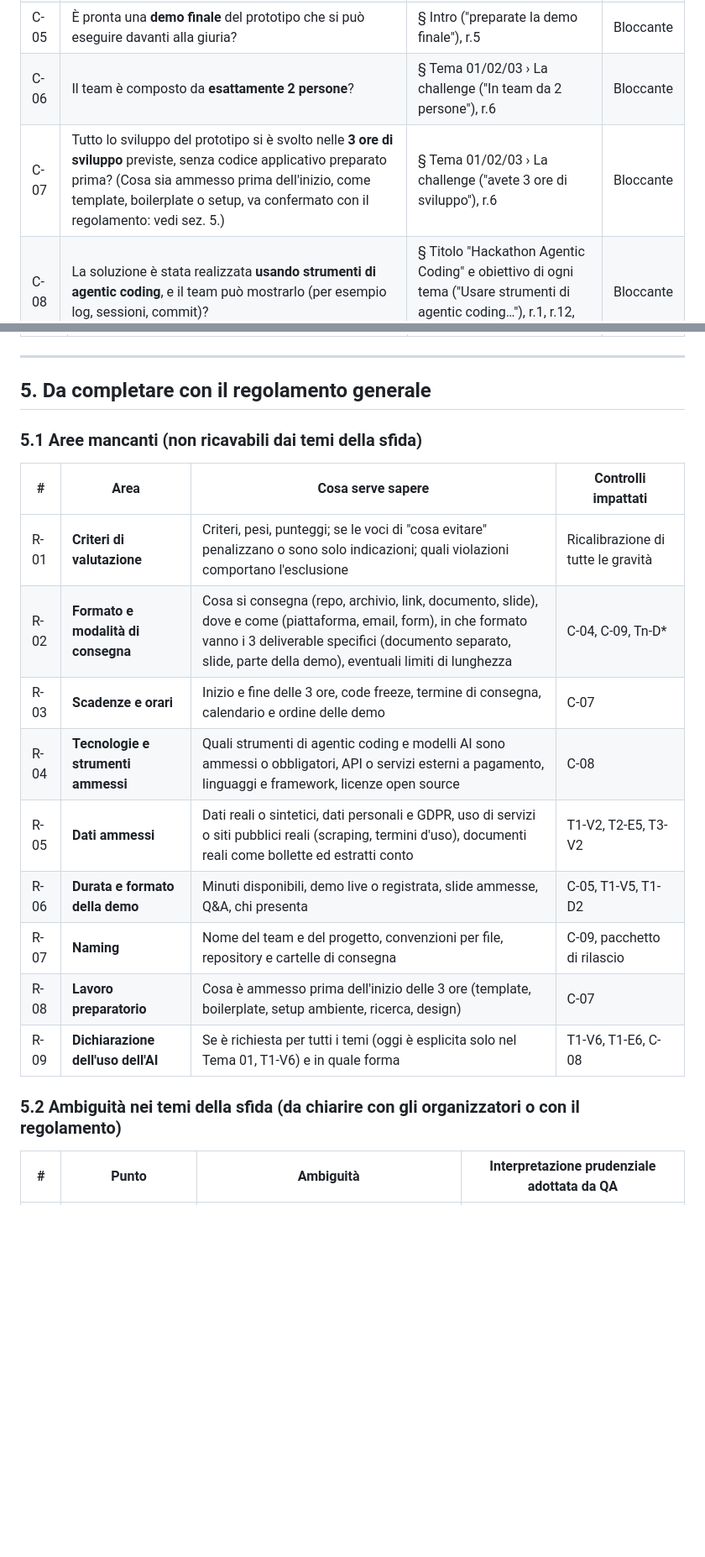
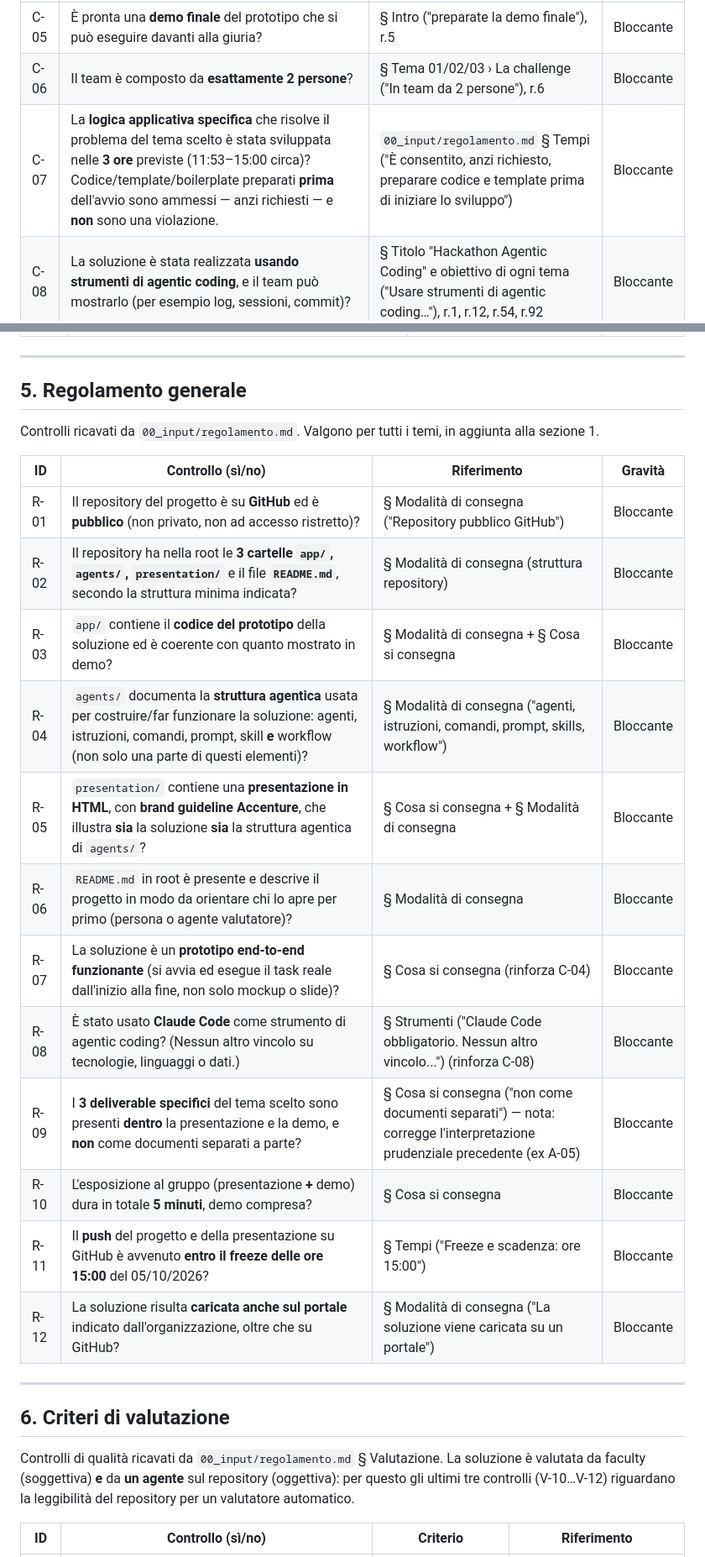
Before and after one commit to armandopierri-cell/Fortuna-in-Chiaro, a Markdown page: docs/qa/checklist-conformita.md, 2 parts joined by grey strips. Shown at 84% size. Rendered like a GitHub page; blank space fills up the shorter version.

Commit message:
QA: checklist v2 con regolamento; governance: stato avanzamento

```diff
--- a/docs/qa/checklist-conformita.md
+++ b/docs/qa/checklist-conformita.md
@@ -35,7 +35,7 @@
 | C-04 | Esiste un **prototipo** funzionante ed eseguibile, e non solo slide, mockup statici o documentazione? | § Intro ("costruite un prototipo"), r.5 | Bloccante |
 | C-05 | È pronta una **demo finale** del prototipo che si può eseguire davanti alla giuria? | § Intro ("preparate la demo finale"), r.5 | Bloccante |
 | C-06 | Il team è composto da **esattamente 2 persone**? | § Tema 01/02/03 › La challenge ("In team da 2 persone"), r.6 | Bloccante |
-| C-07 | Tutto lo sviluppo del prototipo si è svolto nelle **3 ore di sviluppo** previste, senza codice applicativo preparato prima? (Cosa sia ammesso prima dell'inizio, come template, boilerplate o setup, va confermato con il regolamento: vedi sez. 5.) | § Tema 01/02/03 › La challenge ("avete 3 ore di sviluppo"), r.6 | Bloccante |
+| C-07 | La **logica applicativa specifica** che risolve il problema del tema scelto è stata sviluppata nelle **3 ore** previste (11:53–15:00 circa)? Codice/template/boilerplate preparati **prima** dell'avvio sono ammessi — anzi richiesti — e **non** sono una violazione. | `00_input/regolamento.md` § Tempi ("È consentito, anzi richiesto, preparare codice e template prima di iniziare lo sviluppo") | Bloccante |
 | C-08 | La soluzione è stata realizzata **usando strumenti di agentic coding**, e il team può mostrarlo (per esempio log, sessioni, commit)? | § Titolo "Hackathon Agentic Coding" e obiettivo di ogni tema ("Usare strumenti di agentic coding…"), r.1, r.12, r.54, r.92 | Bloccante |
 | C-09 | Sono presenti **tutti e 3** i deliverable specifici del tema scelto, con il **nome indicato dal tema** (per esempio "Persona & Barriera", non un titolo generico)? | § Tema scelto › Deliverable specifici | Bloccante |
 
@@ -156,23 +156,30 @@
 
 ---
 
-## 5. Da completare con il regolamento generale
+## 5. Regolamento generale
 
-### 5.1 Aree mancanti (non ricavabili dai temi della sfida)
+Controlli ricavati da `00_input/regolamento.md`. Valgono per tutti i temi, in aggiunta alla sezione 1.
 
-| # | Area | Cosa serve sapere | Controlli impattati |
+| ID | Controllo (sì/no) | Riferimento | Gravità |
 |---|---|---|---|
-| R-01 | **Criteri di valutazione** | Criteri, pesi, punteggi; se le voci di "cosa evitare" penalizzano o sono solo indicazioni; quali violazioni comportano l'esclusione | Ricalibrazione di tutte le gravità |
-| R-02 | **Formato e modalità di consegna** | Cosa si consegna (repo, archivio, link, documento, slide), dove e come (piattaforma, email, form), in che formato vanno i 3 deliverable specifici (documento separato, slide, parte della demo), eventuali limiti di lunghezza | C-04, C-09, Tn-D* |
-| R-03 | **Scadenze e orari** | Inizio e fine delle 3 ore, code freeze, termine di consegna, calendario e ordine delle demo | C-07 |
-| R-04 | **Tecnologie e strumenti ammessi** | Quali strumenti di agentic coding e modelli AI sono ammessi o obbligatori, API o servizi esterni a pagamento, linguaggi e framework, licenze open source | C-08 |
-| R-05 | **Dati ammessi** | Dati reali o sintetici, dati personali e GDPR, uso di servizi o siti pubblici reali (scraping, termini d'uso), documenti reali come bollette ed estratti conto | T1-V2, T2-E5, T3-V2 |
-| R-06 | **Durata e formato della demo** | Minuti disponibili, demo live o registrata, slide ammesse, Q&A, chi presenta | C-05, T1-V5, T1-D2 |
-| R-07 | **Naming** | Nome del team e del progetto, convenzioni per file, repository e cartelle di consegna | C-09, pacchetto di rilascio |
-| R-08 | **Lavoro preparatorio** | Cosa è ammesso prima dell'inizio delle 3 ore (template, boilerplate, setup ambiente, ricerca, design) | C-07 |
-| R-09 | **Dichiarazione dell'uso dell'AI** | Se è richiesta per tutti i temi (oggi è esplicita solo nel Tema 01, T1-V6) e in quale forma | T1-V6, T1-E6, C-08 |
+| R-01 | Il repository del progetto è su **GitHub** ed è **pubblico** (non privato, non ad accesso ristretto)? | § Modalità di consegna ("Repository pubblico GitHub") | Bloccante |
+| R-02 | Il repository ha nella root le **3 cartelle `app/`, `agents/`, `presentation/`** e il file **`README.md`**, secondo la struttura minima indicata? | § Modalità di consegna (struttura repository) | Bloccante |
+| R-03 | `app/` contiene il **codice del prototipo** della soluzione ed è coerente con quanto mostrato in demo? | § Modalità di consegna + § Cosa si consegna | Bloccante |
+| R-04 | `agents/` documenta la **struttura agentica** usata per costruire/far funzionare la soluzione: agenti, istruzioni, comandi, prompt, skill **e** workflow (non solo una parte di questi elementi)? | § Modalità di consegna ("agenti, istruzioni, comandi, prompt, skills, workflow") | Bloccante |
+| R-05 | `presentation/` contiene una **presentazione in HTML**, con **brand guideline Accenture**, che illustra **sia** la soluzione **sia** la struttura agentica di `agents/`? | § Cosa si consegna + § Modalità di consegna | Bloccante |
+| R-06 | `README.md` in root è presente e descrive il progetto in modo da orientare chi lo apre per primo (persona o agente valutatore)? | § Modalità di consegna | Bloccante |
+| R-07 | La soluzione è un **prototipo end-to-end funzionante** (si avvia ed esegue il task reale dall'inizio alla fine, non solo mockup o slide)? | § Cosa si consegna (rinforza C-04) | Bloccante |
+| R-08 | È stato usato **Claude Code** come strumento di agentic coding? (Nessun altro vincolo su tecnologie, linguaggi o dati.) | § Strumenti ("Claude Code obbligatorio. Nessun altro vincolo...") (rinforza C-08) | Bloccante |
+| R-09 | I **3 deliverable specifici** del tema scelto sono presenti **dentro** la presentazione e la demo, e **non** come documenti separati a parte? | § Cosa si consegna ("non come documenti separati") — nota: corregge l'interpretazione prudenziale precedente (ex A-05) | Bloccante |
+| R-10 | L'esposizione al gruppo (presentazione **+** demo) dura in totale **5 minuti**, demo compresa? | § Cosa si consegna | Bloccante |
+| R-11 | Il **push** del progetto e della presentazione su GitHub è avvenuto **entro il freeze delle ore 15:00** del 05/10/2026? | § Tempi ("Freeze e scadenza: ore 15:00") | Bloccante |
+| R-12 | La soluzione risulta **caricata anche sul portale** indicato dall'organizzazione, oltre che su GitHub? | § Modalità di consegna ("La soluzione viene caricata su un portale") | Bloccante |
 
-### 5.2 Ambiguità nei temi della sfida (da chiarire con gli organizzatori o con il regolamento)
+---
 
-| # | Punto | Ambiguità | Interpretazione prudenziale adottata da QA |
+## 6. Criteri di valutazione
+
+Controlli di qualità ricavati da `00_input/regolamento.md` § Valutazione. La soluzione è valutata da faculty (soggettiva) **e** da **un agente** sul repository (oggettiva): per questo gli ultimi tre controlli (V-10…V-12) riguardano la leggibilità del repository per un valutatore automatico.
+
+| ID | Controllo (sì/no) | Criterio | Riferimento |
 |---|---|---|---|
```
Also changed, not shown: other parts of docs/qa/checklist-conformita.md (+44 -12 lines), docs/governance/stato-avanzamento.md (added, +41 -0 lines).
